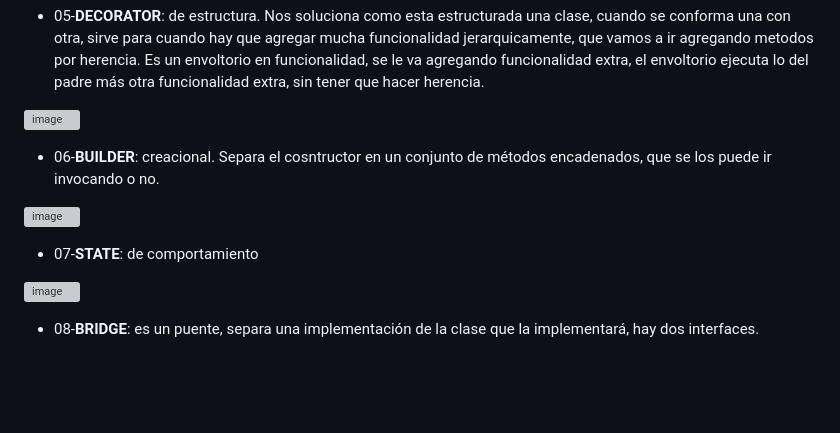
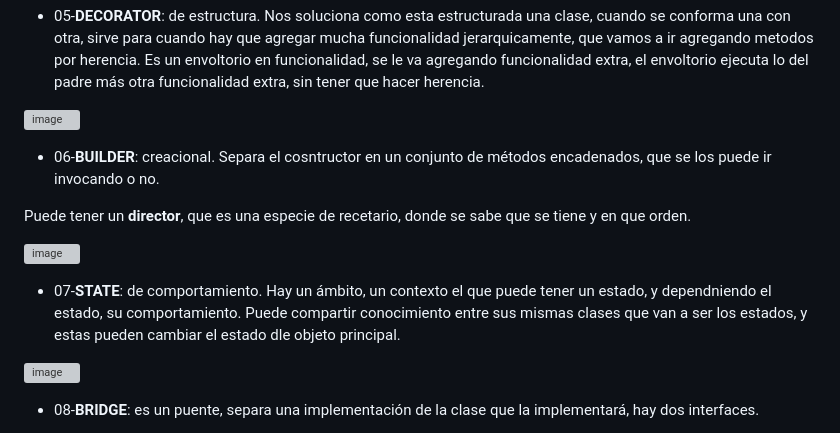
Before and after one commit to eugenia1984/arquitectura-de-software-patrones, a Markdown page: patrones_disenio_js_ts/README.md, the part around the change. GitHub-like rendering; blank space fills up the shorter version; grey boxes are pictures that could not be loaded.

```diff
--- a/patrones_disenio_js_ts/README.md
+++ b/patrones_disenio_js_ts/README.md
@@ -74,9 +74,11 @@ Se tiene:
 
 - 06-**BUILDER**: creacional. Separa el cosntructor en un conjunto de métodos encadenados, que se los puede ir invocando o no.
 
+Puede tener un **director**, que es una especie de recetario, donde se sabe que se tiene y en que orden.
+
 ![image](https://github.com/eugenia1984/arquitectura-de-software-patrones/assets/72580574/f944038f-f363-4e34-8f8a-6ce0e43293fd)
 
-- 07-**STATE**: de comportamiento
+- 07-**STATE**: de comportamiento. Hay un ámbito, un contexto el que puede tener un estado, y dependniendo el estado, su comportamiento. Puede compartir conocimiento entre sus mismas clases que van a ser los estados, y estas pueden cambiar el estado dle objeto principal.
 
 ![image](https://github.com/eugenia1984/arquitectura-de-software-patrones/assets/72580574/af496ae1-306f-4cc2-80e4-6085a0a3df43)
 
```
